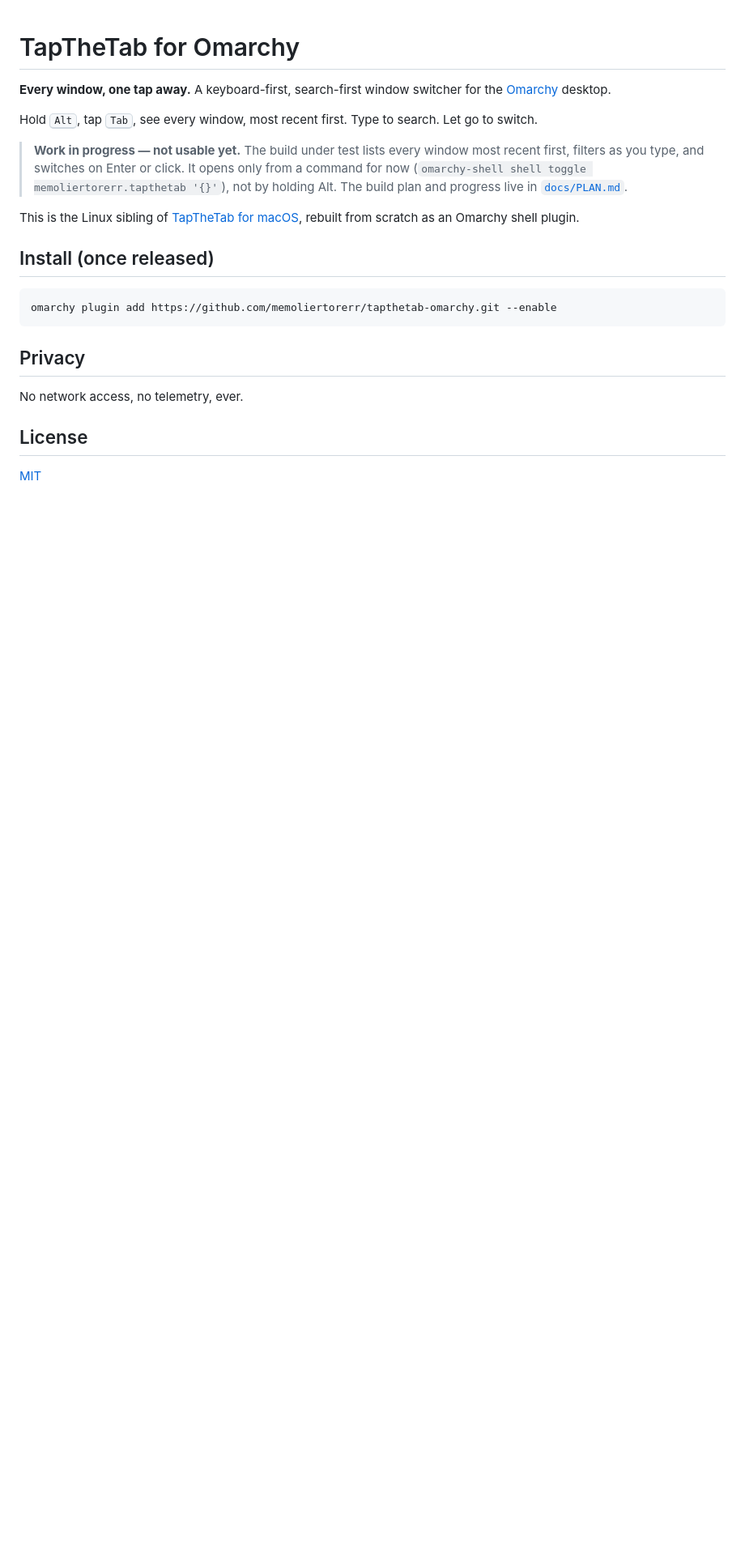
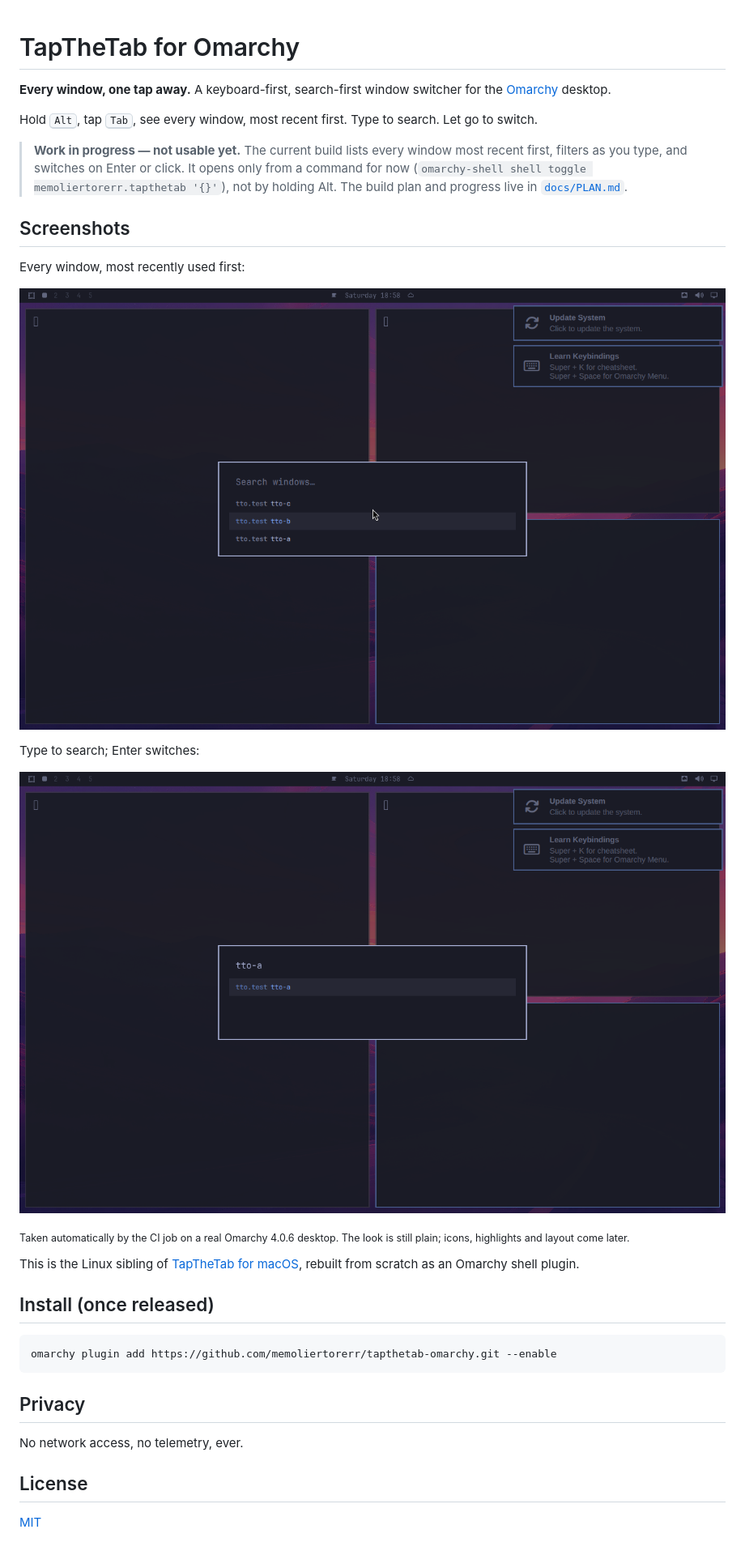
Before and after one commit to memoliertorerr/tapthetab-omarchy, a Markdown page: README.md, the part around the change. Shown at 81% size. GitHub-like rendering; pictures changed too: docs/images/switcher-list.png (added), docs/images/switcher-search.png (added); blank space fills up the shorter version.

Commit message:
tto-step-4: add screenshots to the README and mark step 4 done

```diff
--- a/README.md
+++ b/README.md
@@ -4,7 +4,19 @@
 
 Hold <kbd>Alt</kbd>, tap <kbd>Tab</kbd>, see every window, most recent first. Type to search. Let go to switch.
 
-> **Work in progress — not usable yet.** The build under test lists every window most recent first, filters as you type, and switches on Enter or click. It opens only from a command for now (`omarchy-shell shell toggle memoliertorerr.tapthetab '{}'`), not by holding Alt. The build plan and progress live in [`docs/PLAN.md`](docs/PLAN.md).
+> **Work in progress — not usable yet.** The current build lists every window most recent first, filters as you type, and switches on Enter or click. It opens only from a command for now (`omarchy-shell shell toggle memoliertorerr.tapthetab '{}'`), not by holding Alt. The build plan and progress live in [`docs/PLAN.md`](docs/PLAN.md).
+
+## Screenshots
+
+Every window, most recently used first:
+
+![The switcher listing three windows, most recent first](docs/images/switcher-list.png)
+
+Type to search; Enter switches:
+
+![The switcher filtered to one window after typing tto-a](docs/images/switcher-search.png)
+
+<sub>Taken automatically by the CI job on a real Omarchy 4.0.6 desktop. The look is still plain; icons, highlights and layout come later.</sub>
 
 This is the Linux sibling of [TapTheTab for macOS](https://github.com/memoliertorerr/tapthetab), rebuilt from scratch as an Omarchy shell plugin.
 
```
Also changed, not shown: docs/PLAN.md (+4 -3 lines).
